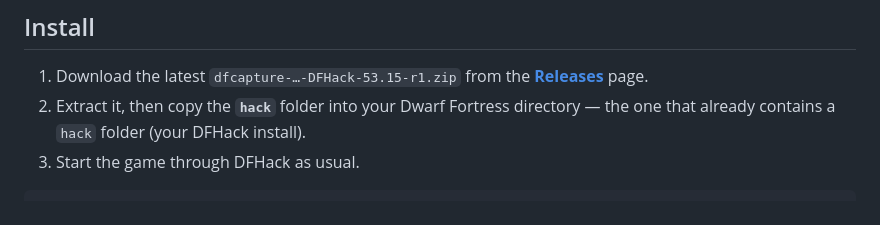
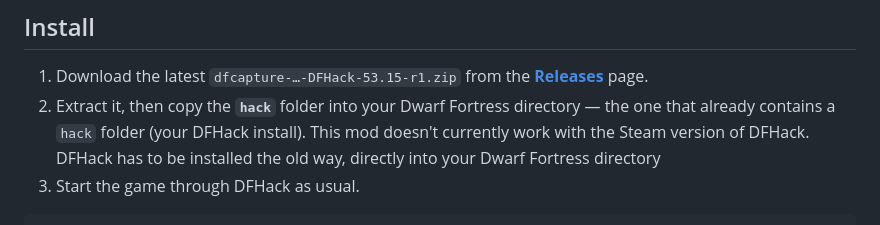
Before and after one commit to SourceAirbender/multi-dwarf, a Markdown page: README.md, the part around the change. Rendered like a GitHub page.

```diff
--- a/README.md
+++ b/README.md
@@ -21,7 +21,7 @@ Please collect crash logs and include them when submitting issues, lots to work
 1. Download the latest `dfcapture-…-DFHack-53.15-r1.zip` from the
    [**Releases**](../../releases) page.
 2. Extract it, then copy the **`hack`** folder into your Dwarf Fortress directory — the
-   one that already contains a `hack` folder (your DFHack install).
+   one that already contains a `hack` folder (your DFHack install). This mod doesn't currently work with the Steam version of DFHack. DFHack has to be installed the old way, directly into your Dwarf Fortress directory
 3. Start the game through DFHack as usual.
 
 
```
